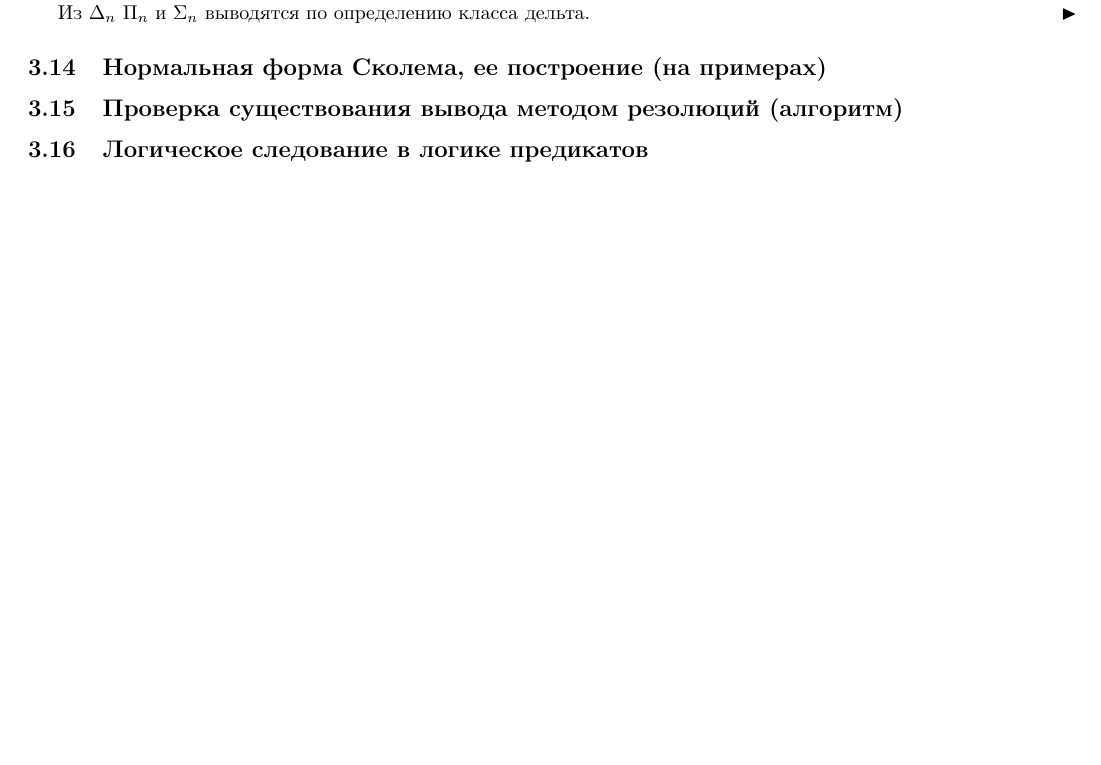
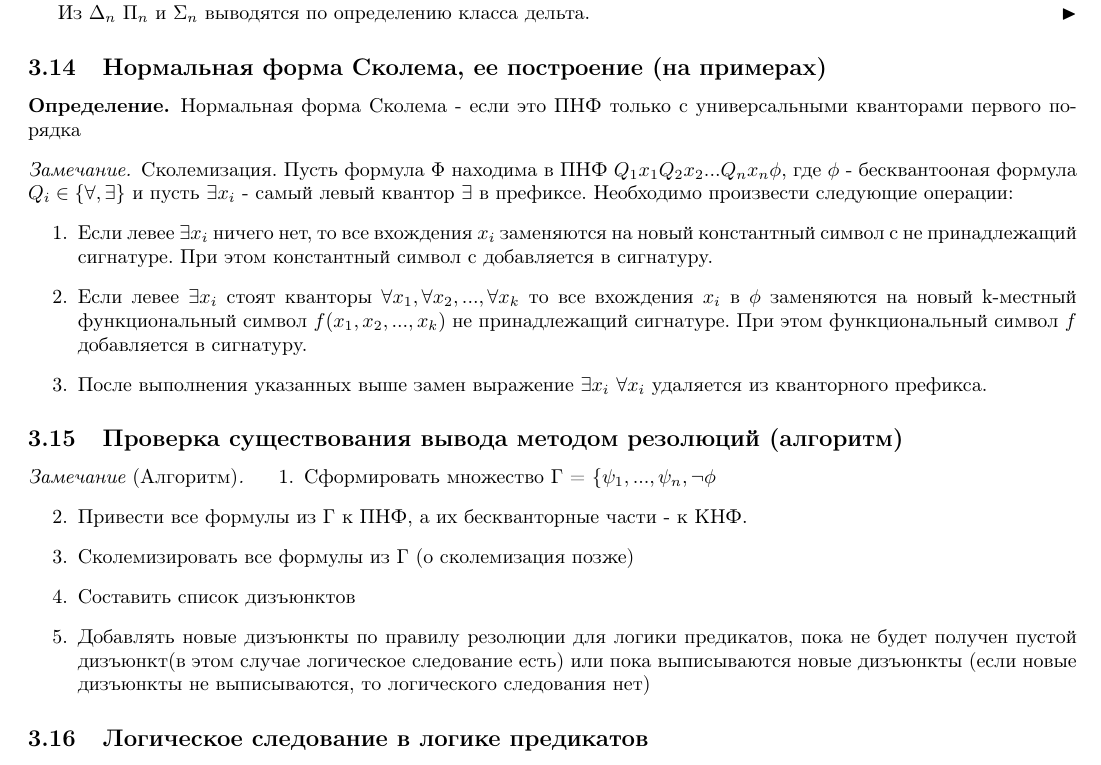
Before and after one commit to ruzanovad/omsu-notes, a LaTeX document (Discrete.tex): part of page 25 of 26, cut so that both start at the same text, the shorter picture padded with empty space. Compiled offline with pdfLaTeX.

Commit message:
3.8 3.10

```diff
--- a/Discrete.tex
+++ b/Discrete.tex
@@ -1656,7 +1656,27 @@
         Из $\Delta_n$ $\Pi_n$ и $\Sigma_n$ выводятся по определению класса дельта.
     \end{proof}
     \subsection{Нормальная форма Сколема, ее построение (на примерах)}
+		\begin{definition}
+			Нормальная форма Сколема - если это ПНФ только с универсальными кванторами первого порядка
+		\end{definition}
+		\begin{remark}
+			Сколемизация. Пусть формула $\Phi$ находима в ПНФ $Q_1x_1 Q_2x_2...Q_nx_n\phi$, где $\phi$ - бесквантооная формула $Q_i \in \{\forall, \exists\}$ и пусть $\exists x_i$ - самый левый квантор $\exists$ в префиксе. Необходимо произвести следующие операции:
+			\begin{enumerate}
+				\item Если левее $\exists x_i$ ничего нет, то все вхождения $x_i$ заменяются на новый константный символ c не принадлежащий сигнатуре. При этом константный символ с добавляется в сигнатуру.
+				\item Если левее $\exists x_i$ стоят кванторы $\forall x_1, \forall x_2, ..., \forall x_k$ то все вхождения $x_i$ в $\phi$ заменяются на новый k-местный функциональный символ $f(x_1, x_2, ..., x_k)$ не принадлежащий сигнатуре. При этом функциональный символ $f$ добавляется в сигнатуру.
+				\item После выполнения указанных выше замен выражение $\exists x_i$ $\forall x_i$ удаляется из кванторного префикса.
+			\end{enumerate}
+		\end{remark}
     \subsection{Проверка существования вывода методом резолюций (алгоритм)}
+	\begin{remark}[Алгоритм]
+		\begin{enumerate}
+			\item Сформировать множество Г = $\{\psi_1, ..., \psi_n, \neg \phi$
+			\item Привести все формулы из Г к ПНФ, а их бескванторные части - к КНФ.
+			\item Сколемизировать все формулы из Г (о сколемизация позже)
+			\item Составить список дизъюнктов
+			\item Добавлять новые дизъюнкты по правилу резолюции для логики предикатов, пока не будет получен пустой дизъюнкт(в этом случае логическое следование есть) или пока выписываются новые дизъюнкты (если новые дизъюнкты не выписываются, то логического следования нет)
+		\end{enumerate}
+	\end{remark}
     \subsection{Логическое следование в логике предикатов}
     \begin{definition}
         Пусть $\Gamma$ — множество формул логики предикатов сигнатуры $\sigma, \phi(x_1, \dots, x_n)$ -- формула
```
Also changed, not shown: Discrete.pdf.
